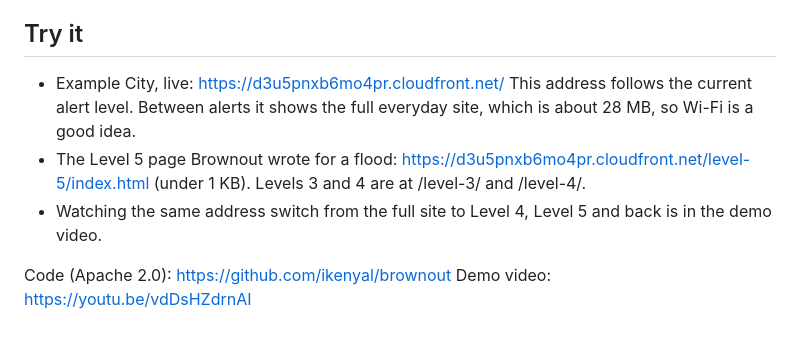
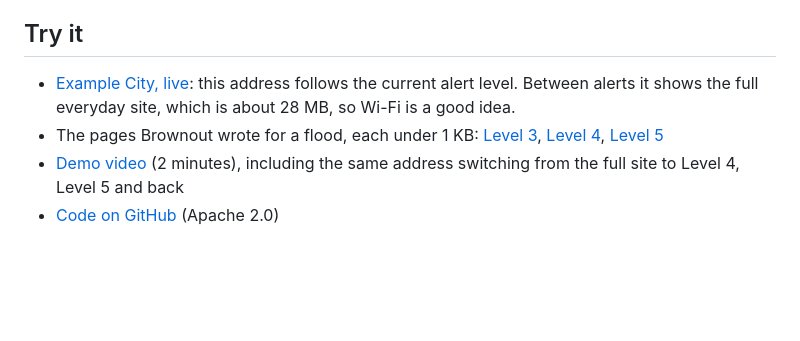
Before and after one commit to ikenyal/brownout, a Markdown page: docs/article.md, the part around one of its changes. Rendered like a GitHub page; blank space fills up the shorter version.

Commit message:
Use markdown links in the article

```diff
--- a/docs/article.md
+++ b/docs/article.md
@@ -89,10 +89,7 @@ Example City and its alerts are simulated. The facts checklist is written by han
 
 ## Try it
 
-- Example City, live: https://d3u5pnxb6mo4pr.cloudfront.net/
-  This address follows the current alert level. Between alerts it shows the full everyday site, which is about 28 MB, so Wi-Fi is a good idea.
-- The Level 5 page Brownout wrote for a flood: https://d3u5pnxb6mo4pr.cloudfront.net/level-5/index.html (under 1 KB). Levels 3 and 4 are at /level-3/ and /level-4/.
-- Watching the same address switch from the full site to Level 4, Level 5 and back is in the demo video.
-
-Code (Apache 2.0): https://github.com/ikenyal/brownout
-Demo video: https://youtu.be/vdDsHZdrnAI
+- [Example City, live](https://d3u5pnxb6mo4pr.cloudfront.net/): this address follows the current alert level. Between alerts it shows the full everyday site, which is about 28 MB, so Wi-Fi is a good idea.
+- The pages Brownout wrote for a flood, each under 1 KB: [Level 3](https://d3u5pnxb6mo4pr.cloudfront.net/level-3/index.html), [Level 4](https://d3u5pnxb6mo4pr.cloudfront.net/level-4/index.html), [Level 5](https://d3u5pnxb6mo4pr.cloudfront.net/level-5/index.html)
+- [Demo video](https://youtu.be/vdDsHZdrnAI) (2 minutes), including the same address switching from the full site to Level 4, Level 5 and back
+- [Code on GitHub](https://github.com/ikenyal/brownout) (Apache 2.0)
```
Also changed, not shown: other parts of docs/article.md (+1 -1 lines).
